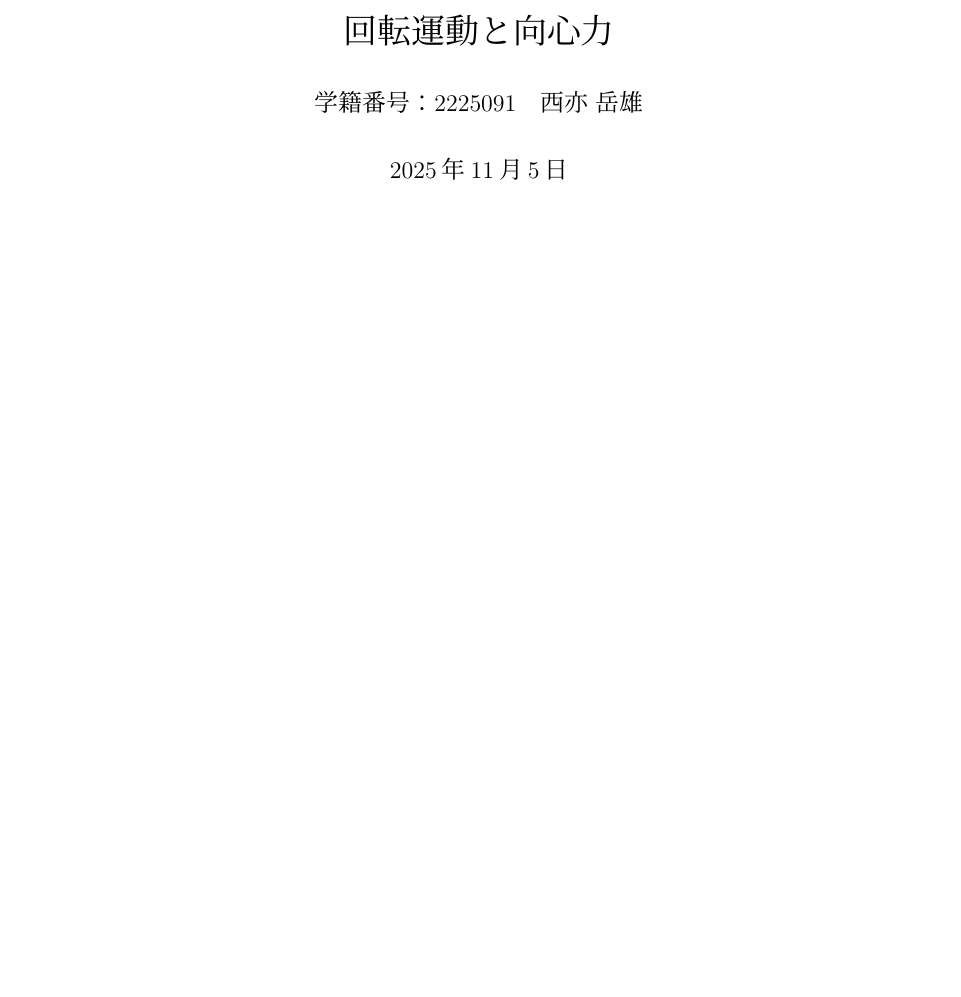
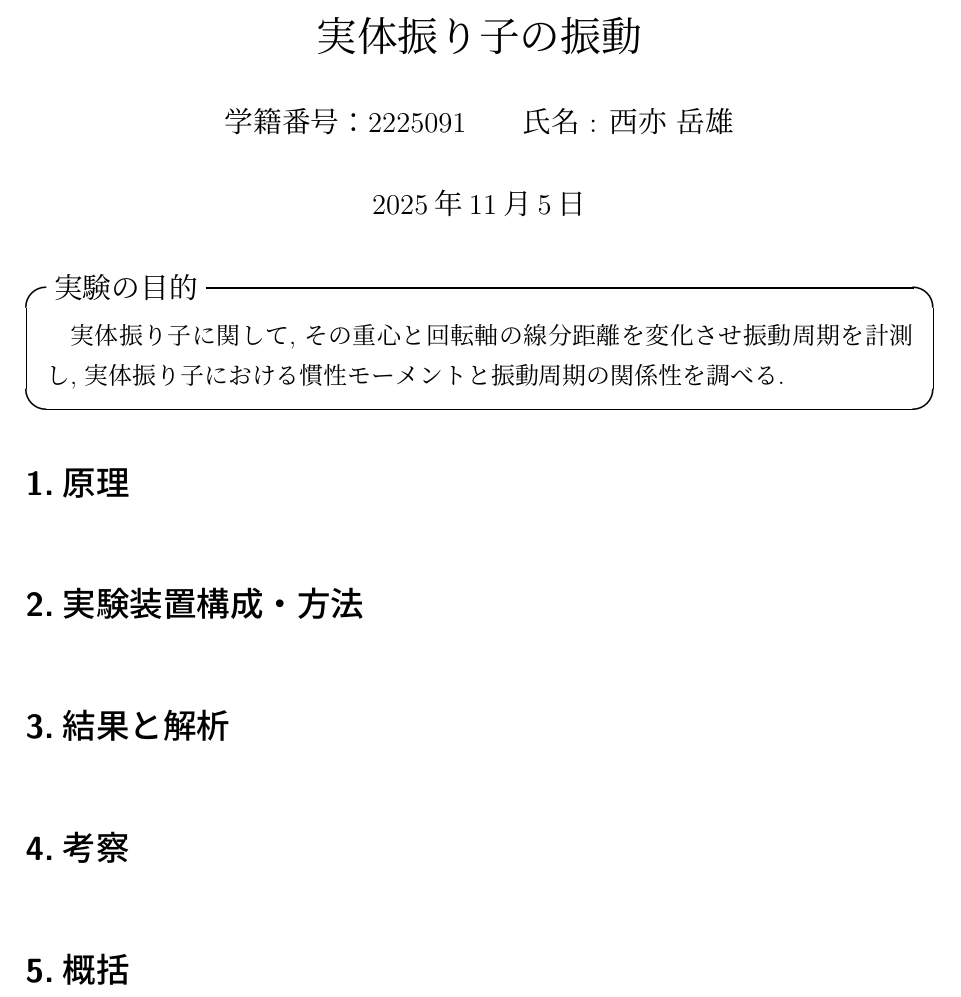
Before and after one commit to takeo-goe/TUS_Note, a LaTeX document (experiments_report/rigid_body_report.tex): part of the page, cut at the place of the change, the shorter picture padded with empty space. Compiled offline with upLaTeX and dvipdfmx.

Commit message:
update code

```diff
--- a/experiments_report/rigid_body_report.tex
+++ b/experiments_report/rigid_body_report.tex
@@ -18,4 +14,2 @@
 \geometry{margin=25mm}
 
-\title{回転運動と向心力}
-\author{学籍番号：2225091　西亦 岳雄}
@@ -22,5 +25,43 @@
+\usepackage{caption}
+\usepackage{graphicx}
+
+% ===== Title =====
+\title{実体振り子の振動}
+\author{学籍番号：2225091~~~~~~氏名 : 西亦 岳雄}
 
 \begin{document}
 \maketitle
 
+% ===== 目的 =====
+\begin{itembox}[l]{\large 実験の目的}
+
+　実体振り子に関して, その重心と回転軸の線分距離を変化させ振動周期を計測し, 実体振り子における慣性モーメントと振動周期の関係性を調べる.
+
+\end{itembox}
+
+
+% ===== 原理 =====
+\section*{1.原理}
+
+
+
+
+
+% ===== 実験装置構成・方法 =====
+\section*{2.実験装置構成・方法}
+
+
+% ===== 結果と解析 =====
+\section*{3.結果と解析}
+
+
+% ===== 考察 =====
+\section*{4.考察}
+
+
+% ===== 概括 =====
+\section*{5.概括}
+
+
+
 \end{document}
```
Also changed, not shown: experiments_report/rigid_body_report.pdf, experiments_report/rigid_body_report.tex (25 more changed lines), 3 other files.
